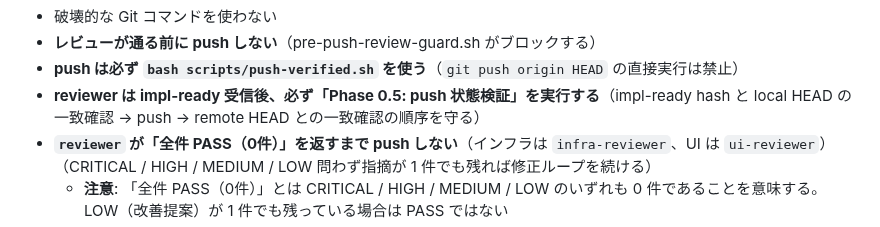
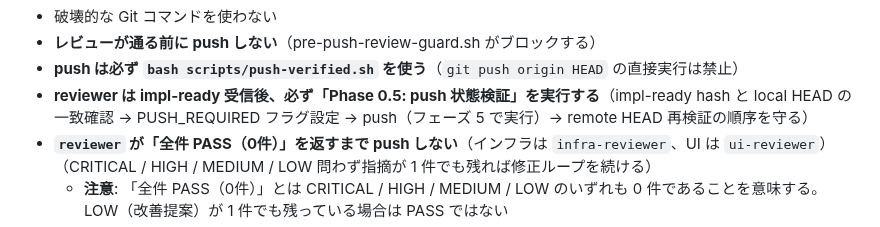
Before and after one commit to kirinnokubinagai/tech_clip, a Markdown page: CLAUDE.md, the part around the change. Drawn GitHub-style.

Commit message:
docs(claude-md): clarify Phase 0.5 execution order
Clarify that push actually happens in フェーズ 5, not within Phase 0.5 itself.
Phase 0.5 only sets the PUSH_REQUIRED flag.

Addresses PR #1051 review improvement suggestion.

```diff
--- a/CLAUDE.md
+++ b/CLAUDE.md
@@ -179,7 +179,7 @@ jq が使えない環境では `gh issue list --state open --limit 100 --json nu
 - 破壊的な Git コマンドを使わない
 - **レビューが通る前に push しない**（pre-push-review-guard.sh がブロックする）
 - **push は必ず `bash scripts/push-verified.sh` を使う**（`git push origin HEAD` の直接実行は禁止）
-- **reviewer は impl-ready 受信後、必ず「Phase 0.5: push 状態検証」を実行する**（impl-ready hash と local HEAD の一致確認 → push → remote HEAD との一致確認の順序を守る）
+- **reviewer は impl-ready 受信後、必ず「Phase 0.5: push 状態検証」を実行する**（impl-ready hash と local HEAD の一致確認 → PUSH_REQUIRED フラグ設定 → push（フェーズ 5 で実行）→ remote HEAD 再検証の順序を守る）
 - **`reviewer` が「全件 PASS（0件）」を返すまで push しない**（インフラは `infra-reviewer`、UI は `ui-reviewer`）（CRITICAL / HIGH / MEDIUM / LOW 問わず指摘が 1 件でも残れば修正ループを続ける）
   - **注意**: 「全件 PASS（0件）」とは CRITICAL / HIGH / MEDIUM / LOW のいずれも 0 件であることを意味する。LOW（改善提案）が 1 件でも残っている場合は PASS ではない
 - **オーケストレーターは main ブランチ上でソースファイルを直接編集しない。worktree 上でもエージェントへの委譲を優先する**
```
